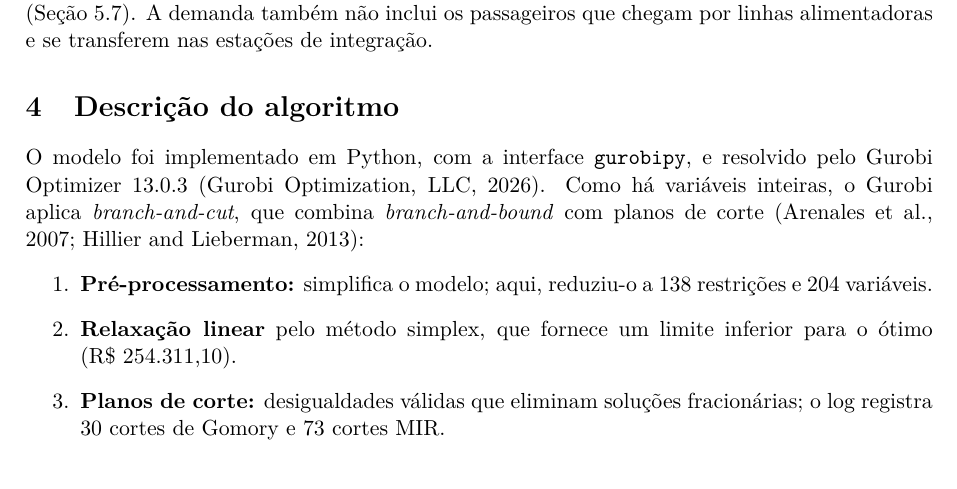
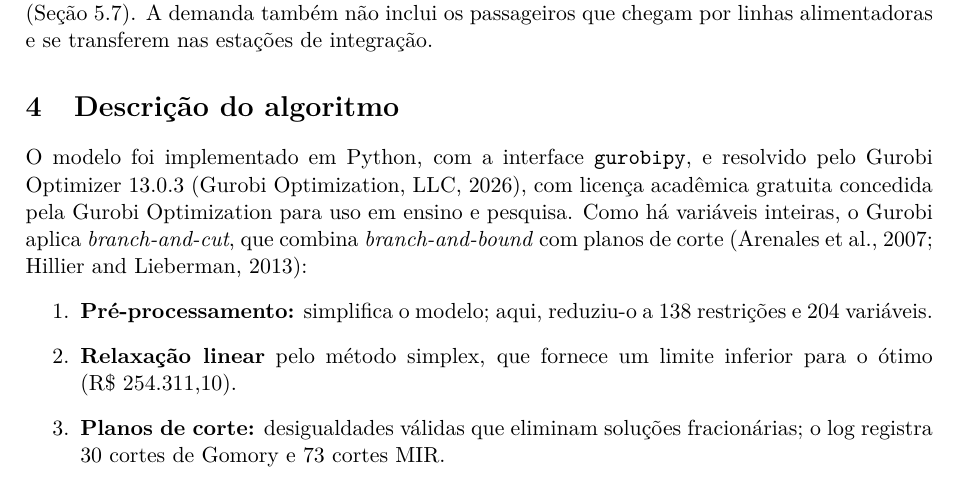
Before and after one commit to anaPessamilio/tp-otimizacao-onibus-po, a LaTeX paper (latex/artigo.tex): part of page 7 of 18, cut so that both start at the same text. Compiled offline with pdfLaTeX.

Commit message:
Artigo: menciona licença acadêmica do Gurobi
Co-Authored-By: Claude Opus 5.5 <noreply@anthropic.com>

```diff
--- a/latex/artigo.tex
+++ b/latex/artigo.tex
@@ -410,7 +410,9 @@ chegam por linhas alimentadoras e se transferem nas estações de integração.
 % =====================================================================
 
 O modelo foi implementado em Python, com a interface \texttt{gurobipy}, e
-resolvido pelo Gurobi Optimizer \versaoGurobi{} \citep{gurobi2026}. Como há
+resolvido pelo Gurobi Optimizer \versaoGurobi{} \citep{gurobi2026}, com
+licença acadêmica gratuita concedida pela Gurobi Optimization para uso em
+ensino e pesquisa. Como há
 variáveis inteiras, o Gurobi aplica \emph{branch-and-cut}, que combina
 \emph{branch-and-bound} com planos de corte \citep{arenales2007, hillier2013}:
 \begin{enumerate}
```
Also changed, not shown: 1 other file.
